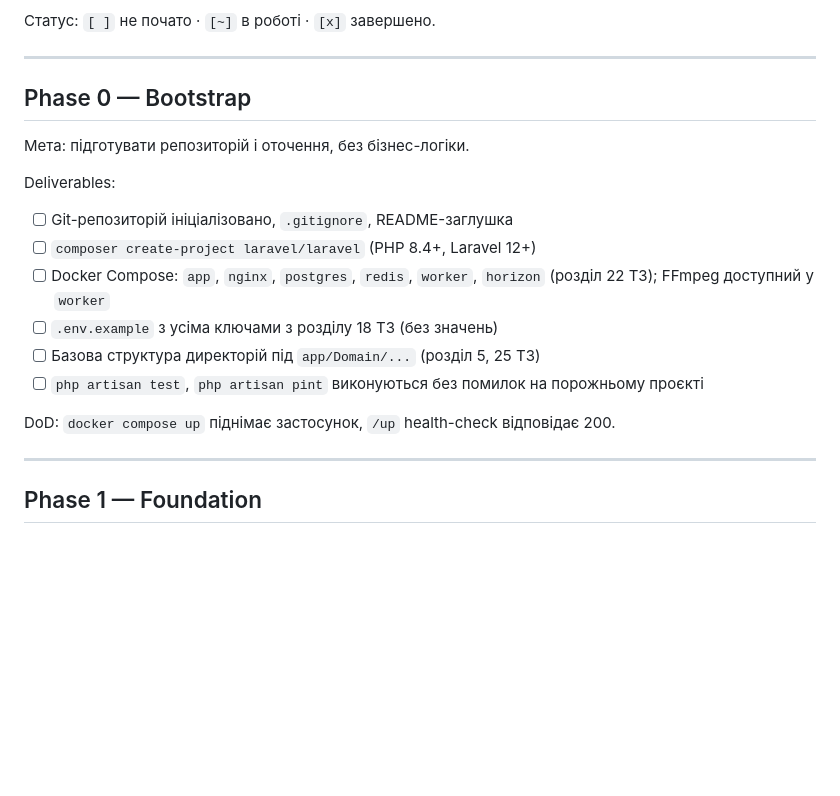
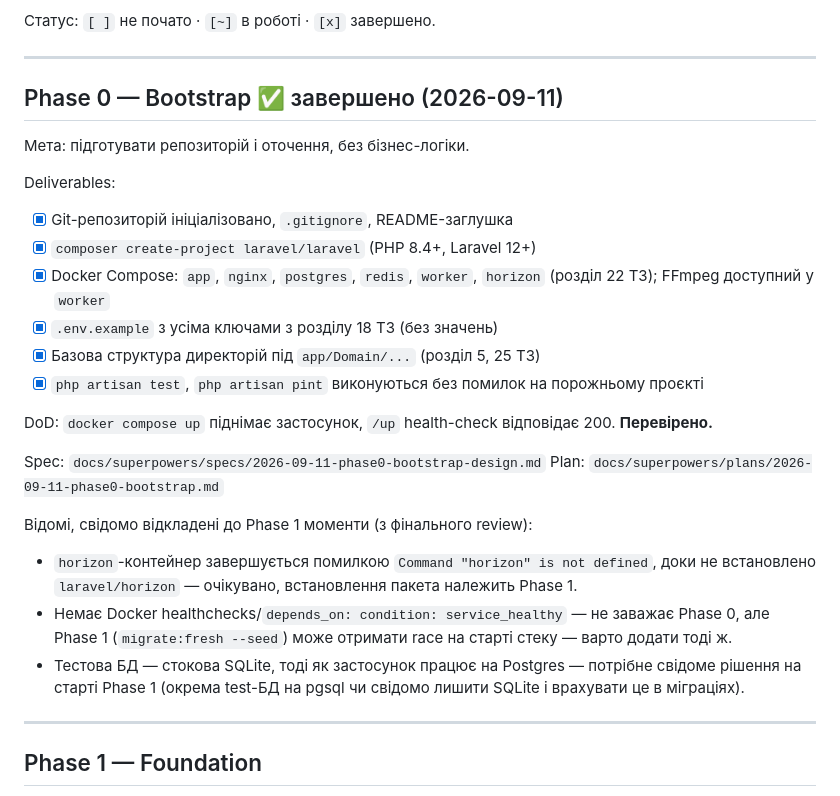
Before and after one commit to nezhanox/AutoContent, a Markdown page: ROADMAP.md, the part around the change. GitHub-like rendering; blank space fills up the shorter version.

Commit message:
Mark Phase 0 complete in roadmap
Records Phase 0's spec/plan paths and the items deliberately deferred
to Phase 1 (Horizon package install, Docker healthchecks, test DB
choice) that surfaced during the final SDD branch review.

```diff
--- a/ROADMAP.md
+++ b/ROADMAP.md
@@ -12,21 +12,29 @@ plan, потім — реалізація і верифікація (`php artisa
 
 ---
 
-## Phase 0 — Bootstrap
+## Phase 0 — Bootstrap ✅ завершено (2026-09-11)
 
 Мета: підготувати репозиторій і оточення, без бізнес-логіки.
 
 Deliverables:
 
-* [ ] Git-репозиторій ініціалізовано, `.gitignore`, README-заглушка
-* [ ] `composer create-project laravel/laravel` (PHP 8.4+, Laravel 12+)
-* [ ] Docker Compose: `app`, `nginx`, `postgres`, `redis`, `worker`, `horizon`
+* [x] Git-репозиторій ініціалізовано, `.gitignore`, README-заглушка
+* [x] `composer create-project laravel/laravel` (PHP 8.4+, Laravel 12+)
+* [x] Docker Compose: `app`, `nginx`, `postgres`, `redis`, `worker`, `horizon`
       (розділ 22 ТЗ); FFmpeg доступний у `worker`
-* [ ] `.env.example` з усіма ключами з розділу 18 ТЗ (без значень)
-* [ ] Базова структура директорій під `app/Domain/...` (розділ 5, 25 ТЗ)
-* [ ] `php artisan test`, `php artisan pint` виконуються без помилок на порожньому проєкті
+* [x] `.env.example` з усіма ключами з розділу 18 ТЗ (без значень)
+* [x] Базова структура директорій під `app/Domain/...` (розділ 5, 25 ТЗ)
+* [x] `php artisan test`, `php artisan pint` виконуються без помилок на порожньому проєкті
 
-DoD: `docker compose up` піднімає застосунок, `/up` health-check відповідає 200.
+DoD: `docker compose up` піднімає застосунок, `/up` health-check відповідає 200. **Перевірено.**
+
+Spec: `docs/superpowers/specs/2026-09-11-phase0-bootstrap-design.md`
+Plan: `docs/superpowers/plans/2026-09-11-phase0-bootstrap.md`
+
+Відомі, свідомо відкладені до Phase 1 моменти (з фінального review):
+* `horizon`-контейнер завершується помилкою `Command "horizon" is not defined`, доки не встановлено `laravel/horizon` — очікувано, встановлення пакета належить Phase 1.
+* Немає Docker healthchecks/`depends_on: condition: service_healthy` — не заважає Phase 0, але Phase 1 (`migrate:fresh --seed`) може отримати race на старті стеку — варто додати тоді ж.
+* Тестова БД — стокова SQLite, тоді як застосунок працює на Postgres — потрібне свідоме рішення на старті Phase 1 (окрема test-БД на pgsql чи свідомо лишити SQLite і врахувати це в міграціях).
 
 ---
 
```
